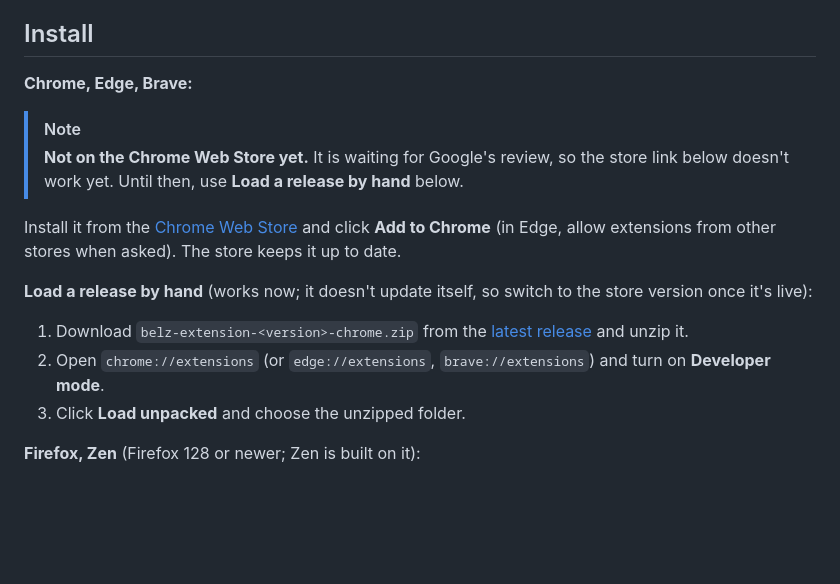
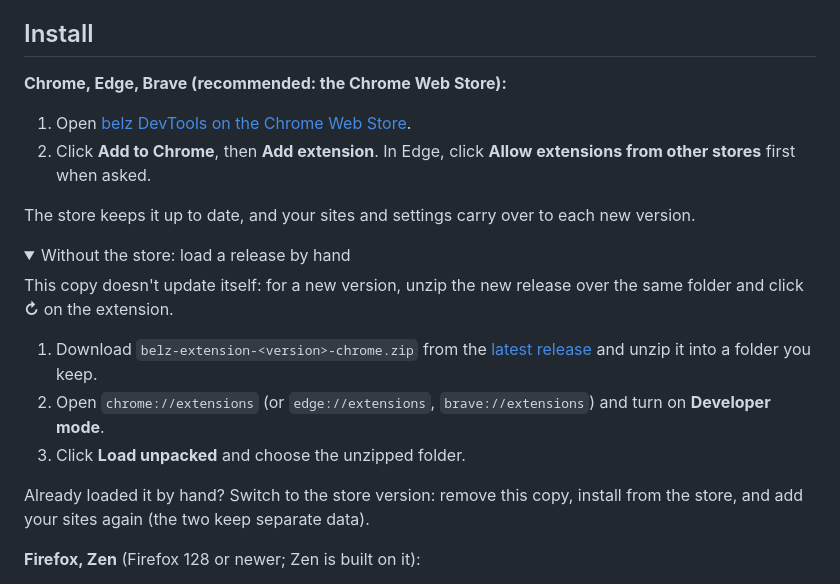
Before and after one commit to ParthKapoor-dev/belz-extension, a Markdown page: README.md, the part around the change. Drawn GitHub-style; folded sections open; blank space fills up the shorter version.

Commit message:
docs(readme): the Chrome Web Store is live and the recommended install
Co-Authored-By: Claude Opus 5.5 (1M context) <noreply@anthropic.com>

```diff
--- a/README.md
+++ b/README.md
@@ -6,18 +6,25 @@ Productivity tools for engineers working in Service Designer's **Automation Desi
 
 ## Install
 
-**Chrome, Edge, Brave:**
+**Chrome, Edge, Brave (recommended: the Chrome Web Store):**
 
-> [!NOTE]
-> **Not on the Chrome Web Store yet.** It is waiting for Google's review, so the store link below doesn't work yet. Until then, use **Load a release by hand** below.
+1. Open [belz DevTools on the Chrome Web Store](https://chromewebstore.google.com/detail/heenggkonmlbicnokmkbeoodfmfjlgao).
+2. Click **Add to Chrome**, then **Add extension**. In Edge, click **Allow extensions from other stores** first when asked.
 
-Install it from the [Chrome Web Store](https://chromewebstore.google.com/detail/heenggkonmlbicnokmkbeoodfmfjlgao) and click **Add to Chrome** (in Edge, allow extensions from other stores when asked). The store keeps it up to date.
+The store keeps it up to date, and your sites and settings carry over to each new version.
 
-**Load a release by hand** (works now; it doesn't update itself, so switch to the store version once it's live):
+<details>
+<summary>Without the store: load a release by hand</summary>
 
-1. Download `belz-extension-<version>-chrome.zip` from the [latest release](https://github.com/ParthKapoor-dev/belz-extension/releases/latest) and unzip it.
+This copy doesn't update itself: for a new version, unzip the new release over the same folder and click **↻** on the extension.
+
+1. Download `belz-extension-<version>-chrome.zip` from the [latest release](https://github.com/ParthKapoor-dev/belz-extension/releases/latest) and unzip it into a folder you keep.
 2. Open `chrome://extensions` (or `edge://extensions`, `brave://extensions`) and turn on **Developer mode**.
 3. Click **Load unpacked** and choose the unzipped folder.
+
+Already loaded it by hand? Switch to the store version: remove this copy, install from the store, and add your sites again (the two keep separate data).
+
+</details>
 
 **Firefox, Zen** (Firefox 128 or newer; Zen is built on it):
 
```
